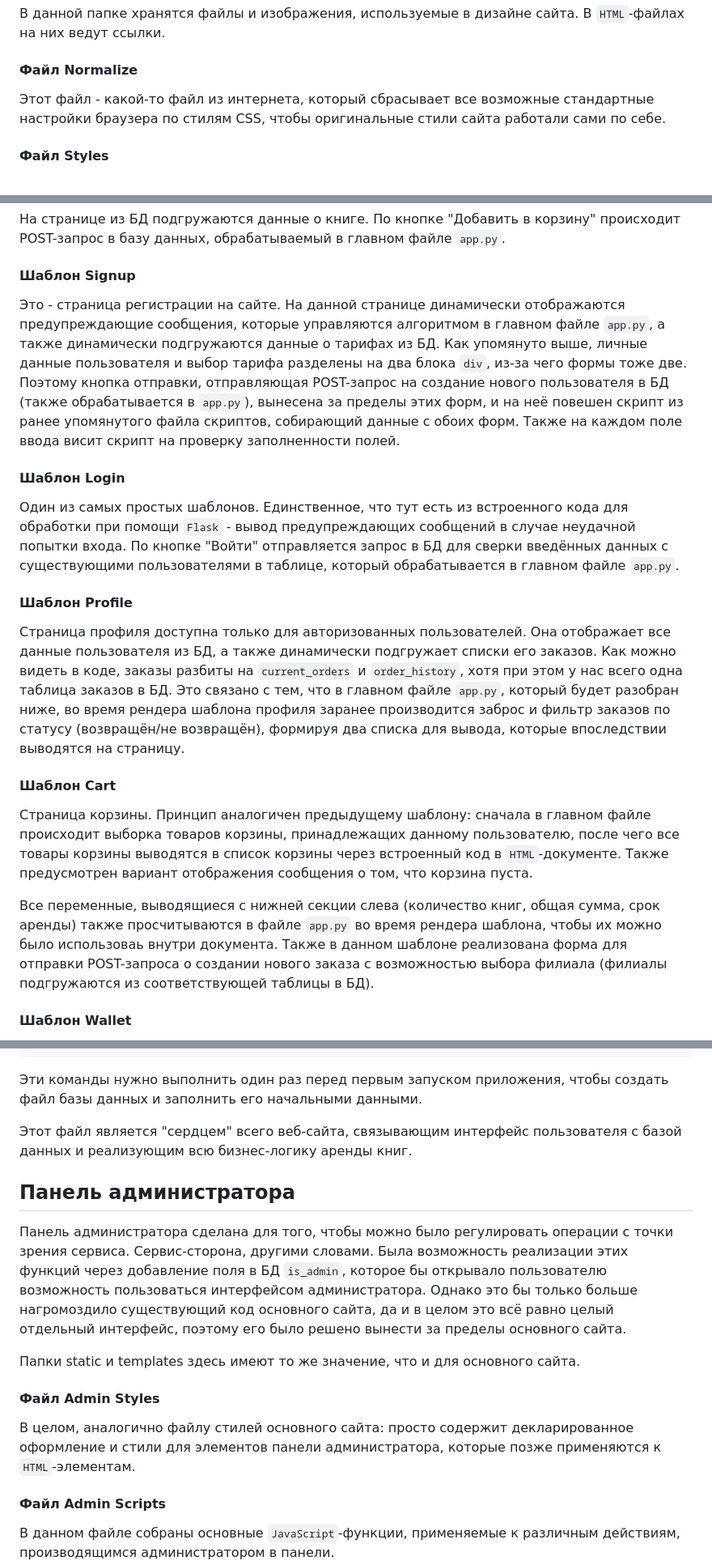
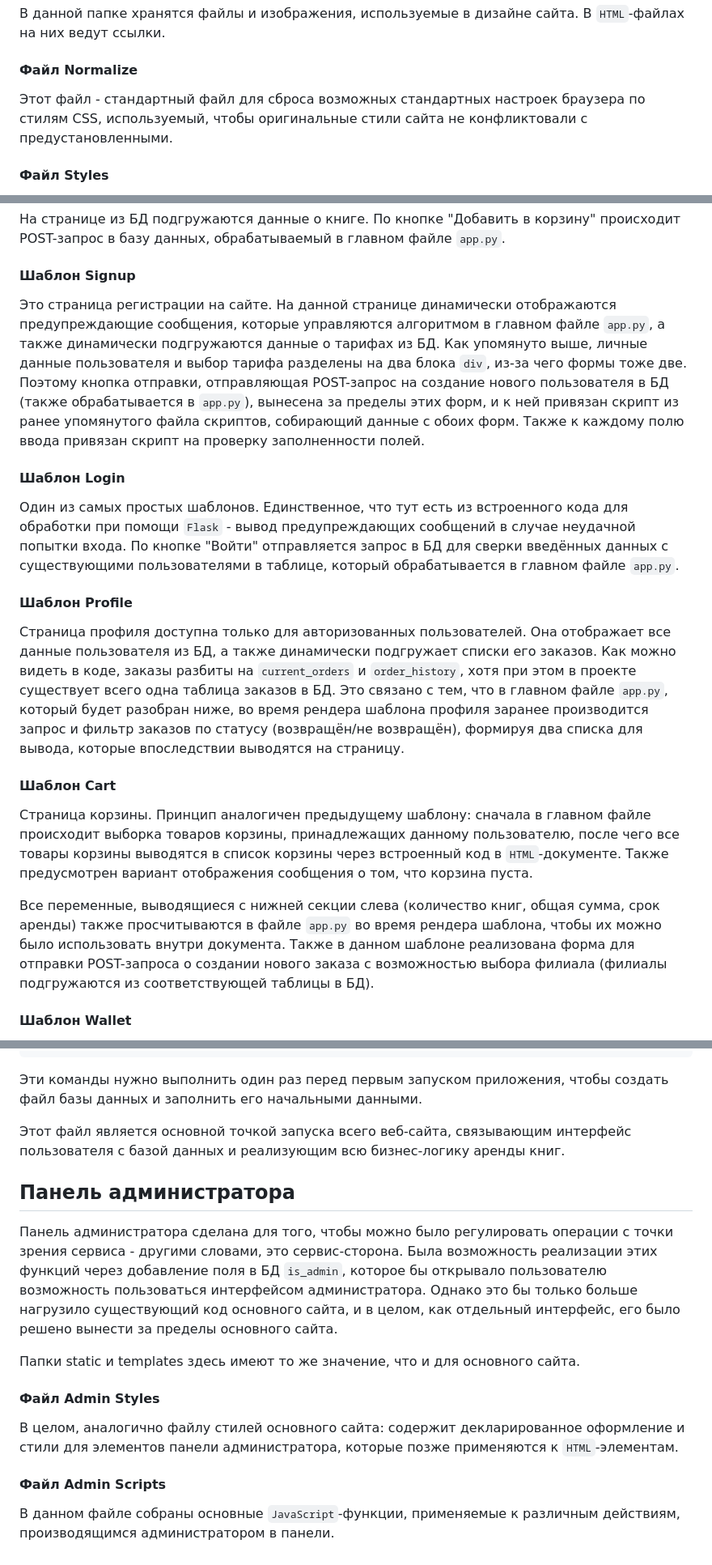
Before and after one commit to juliafox6/websitenov, a Markdown page: README.md, 3 parts joined by grey strips. Shown at 81% size. Drawn GitHub-style.

```diff
--- a/README.md
+++ b/README.md
@@ -86,7 +86,7 @@
 
 #### Файл Normalize
 
-Этот файл - какой-то файл из интернета, который сбрасывает все возможные стандартные настройки браузера по стилям CSS, чтобы оригинальные стили сайта работали сами по себе.
+Этот файл - стандартный файл для сброса возможных стандартных настроек браузера по стилям CSS, используемый, чтобы оригинальные стили сайта не конфликтовали с предустановленными.
 
 #### Файл Styles
 
@@ -196,7 +196,7 @@
 
 #### Шаблон Signup
 
-Это - страница регистрации на сайте. На данной странице динамически отображаются предупреждающие сообщения, которые управляются алгоритмом в главном файле `app.py`,  а также динамически подгружаются данные о тарифах из БД. Как упомянуто выше, личные данные пользователя и выбор тарифа разделены на два блока `div`, из-за чего формы тоже две. Поэтому кнопка отправки, отправляющая POST-запрос на создание нового пользователя в БД (также обрабатывается в `app.py`), вынесена за пределы этих форм, и на неё повешен скрипт из ранее упомянутого файла скриптов, собирающий данные с обоих форм. Также на каждом поле ввода висит скрипт на проверку заполненности полей.
+Это страница регистрации на сайте. На данной странице динамически отображаются предупреждающие сообщения, которые управляются алгоритмом в главном файле `app.py`,  а также динамически подгружаются данные о тарифах из БД. Как упомянуто выше, личные данные пользователя и выбор тарифа разделены на два блока `div`, из-за чего формы тоже две. Поэтому кнопка отправки, отправляющая POST-запрос на создание нового пользователя в БД (также обрабатывается в `app.py`), вынесена за пределы этих форм, и к ней привязан скрипт из ранее упомянутого файла скриптов, собирающий данные с обоих форм. Также к каждому полю ввода привязан скрипт на проверку заполненности полей.
 
 #### Шаблон Login
 
@@ -204,13 +204,13 @@
 
 #### Шаблон Profile
 
-Страница профиля доступна только для авторизованных пользователей. Она отображает все данные пользователя из БД, а также динамически подгружает списки его заказов. Как можно видеть в коде, заказы разбиты на `current_orders` и `order_history`, хотя при этом у нас всего одна таблица заказов в БД. Это связано с тем, что в главном файле `app.py`,  который будет разобран ниже, во время рендера шаблона профиля заранее производится заброс и фильтр заказов по статусу (возвращён/не возвращён), формируя два списка для вывода, которые впоследствии выводятся на страницу.
+Страница профиля доступна только для авторизованных пользователей. Она отображает все данные пользователя из БД, а также динамически подгружает списки его заказов. Как можно видеть в коде, заказы разбиты на `current_orders` и `order_history`, хотя при этом в проекте существует всего одна таблица заказов в БД. Это связано с тем, что в главном файле `app.py`,  который будет разобран ниже, во время рендера шаблона профиля заранее производится запрос и фильтр заказов по статусу (возвращён/не возвращён), формируя два списка для вывода, которые впоследствии выводятся на страницу.
 
 #### Шаблон Cart
 
 Страница корзины. Принцип аналогичен предыдущему шаблону: сначала в главном файле происходит выборка товаров корзины, принадлежащих данному пользователю, после чего все товары корзины выводятся в список корзины через встроенный код в `HTML`-документе. Также предусмотрен вариант отображения сообщения о том, что корзина пуста.
 
-Все переменные, выводящиеся с нижней секции слева (количество книг, общая сумма, срок аренды) также просчитываются в файле `app.py` во время рендера шаблона, чтобы их можно было использоваь внутри документа. Также в данном шаблоне реализована форма для отправки POST-запроса о создании нового заказа с возможностью выбора филиала (филиалы подгружаются из соответствующей таблицы в БД).
+Все переменные, выводящиеся с нижней секции слева (количество книг, общая сумма, срок аренды) также просчитываются в файле `app.py` во время рендера шаблона, чтобы их можно было использовать внутри документа. Также в данном шаблоне реализована форма для отправки POST-запроса о создании нового заказа с возможностью выбора филиала (филиалы подгружаются из соответствующей таблицы в БД).
 
 #### Шаблон Wallet
 
@@ -489,17 +489,17 @@ if __name__ == "__main__":
 
 Эти команды нужно выполнить один раз перед первым запуском приложения, чтобы создать файл базы данных и заполнить его начальными данными.
 
-Этот файл является "сердцем" всего веб-сайта, связывающим интерфейс пользователя с базой данных и реализующим всю бизнес-логику аренды книг.
+Этот файл является основной точкой запуска всего веб-сайта, связывающим интерфейс пользователя с базой данных и реализующим всю бизнес-логику аренды книг.
 
 ## Панель администратора
 
-Панель администратора сделана для того, чтобы можно было регулировать операции с точки зрения сервиса. Сервис-сторона, другими словами. Была возможность реализации этих функций через добавление поля в БД `is_admin`,  которое бы открывало пользователю возможность пользоваться интерфейсом администратора. Однако это бы только больше нагромоздило существующий код основного сайта, да и в целом это всё равно целый отдельный интерфейс, поэтому его было решено вынести за пределы основного сайта.
+Панель администратора сделана для того, чтобы можно было регулировать операции с точки зрения сервиса - другими словами, это сервис-сторона. Была возможность реализации этих функций через добавление поля в БД `is_admin`,  которое бы открывало пользователю возможность пользоваться интерфейсом администратора. Однако это бы только больше нагрузило существующий код основного сайта, и в целом, как отдельный интерфейс, его было решено вынести за пределы основного сайта.
 
 Папки static и templates здесь имеют то же значение, что и для основного сайта.
 
 #### Файл Admin Styles
 
-В целом, аналогично файлу стилей основного сайта: просто содержит декларированное оформление и стили для элементов панели администратора, которые позже применяются к `HTML`-элементам.
+В целом, аналогично файлу стилей основного сайта: содержит декларированное оформление и стили для элементов панели администратора, которые позже применяются к `HTML`-элементам.
 
 #### Файл Admin Scripts
 
```
Also changed, not shown: other parts of README.md (+10 -10 lines).
